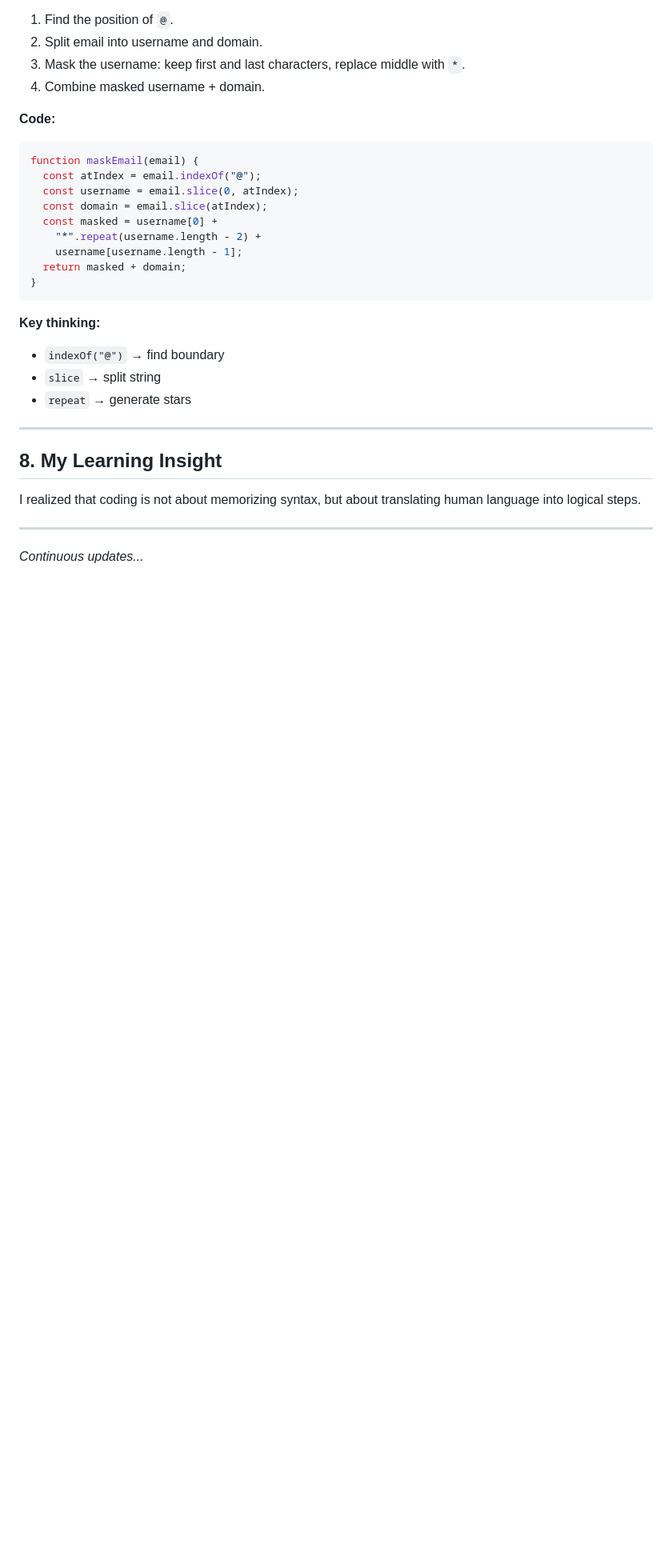
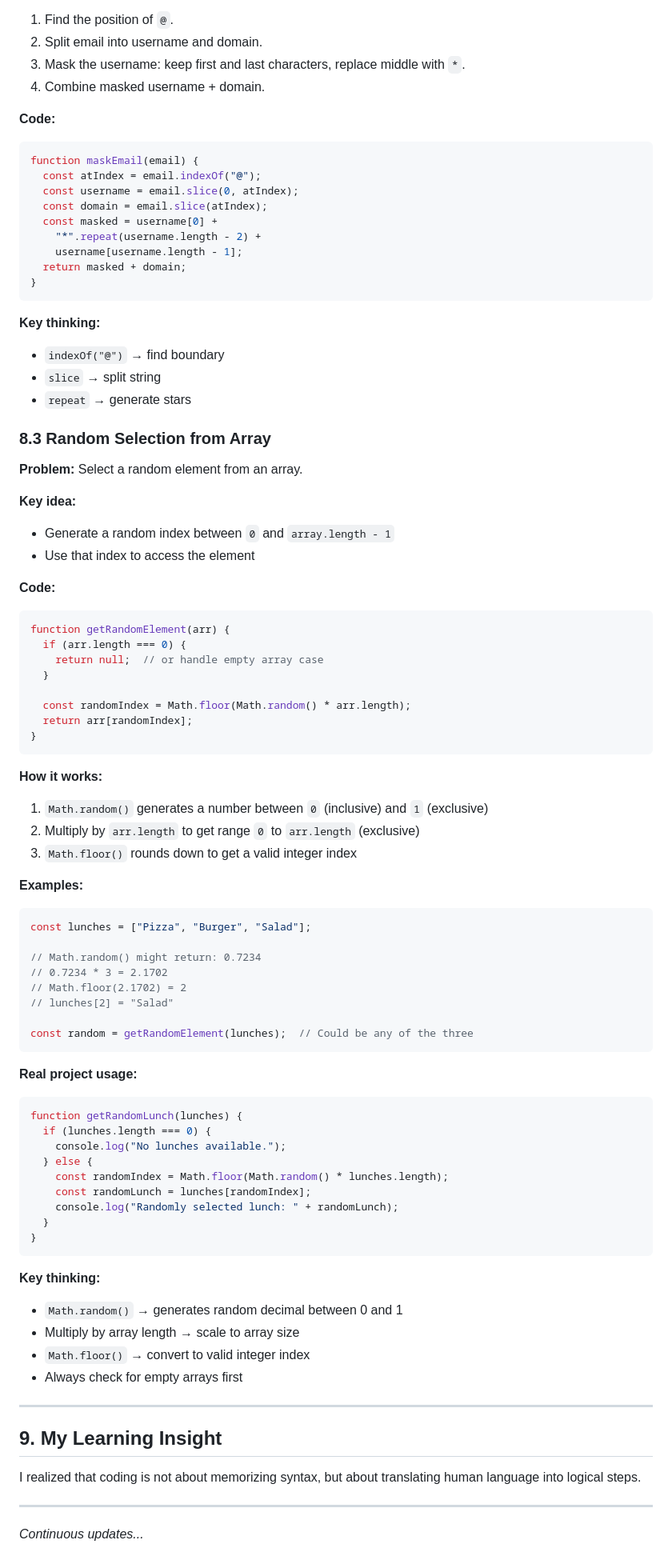
Before and after one commit to Bridget448/my-learning-journey, a Markdown page: javascript-notes.md, the part around one of its changes. Shown at 80% size. GitHub-like rendering; blank space fills up the shorter version.

````diff
--- a/javascript-notes.md
+++ b/javascript-notes.md
@@ -388,9 +474,65 @@ function maskEmail(email) {
 - `slice` → split string
 - `repeat` → generate stars
 
+### 8.3 Random Selection from Array
+
+**Problem:** Select a random element from an array.
+
+**Key idea:**
+- Generate a random index between `0` and `array.length - 1`
+- Use that index to access the element
+
+**Code:**
+```javascript
+function getRandomElement(arr) {
+  if (arr.length === 0) {
+    return null;  // or handle empty array case
+  }
+
+  const randomIndex = Math.floor(Math.random() * arr.length);
+  return arr[randomIndex];
+}
+```
+
+**How it works:**
+1. `Math.random()` generates a number between `0` (inclusive) and `1` (exclusive)
+2. Multiply by `arr.length` to get range `0` to `arr.length` (exclusive)
+3. `Math.floor()` rounds down to get a valid integer index
+
+**Examples:**
+```javascript
+const lunches = ["Pizza", "Burger", "Salad"];
+
+// Math.random() might return: 0.7234
+// 0.7234 * 3 = 2.1702
+// Math.floor(2.1702) = 2
+// lunches[2] = "Salad"
+
+const random = getRandomElement(lunches);  // Could be any of the three
+```
+
+**Real project usage:**
+```javascript
+function getRandomLunch(lunches) {
+  if (lunches.length === 0) {
+    console.log("No lunches available.");
+  } else {
+    const randomIndex = Math.floor(Math.random() * lunches.length);
+    const randomLunch = lunches[randomIndex];
+    console.log("Randomly selected lunch: " + randomLunch);
+  }
+}
+```
+
+**Key thinking:**
+- `Math.random()` → generates random decimal between 0 and 1
+- Multiply by array length → scale to array size
+- `Math.floor()` → convert to valid integer index
+- Always check for empty arrays first
+
 ---
 
-## 8. My Learning Insight
+## 9. My Learning Insight
 
 I realized that coding is not about memorizing syntax, but about translating human language into logical steps.
 
````
Also changed, not shown: other parts of javascript-notes.md (+117 -31 lines).
